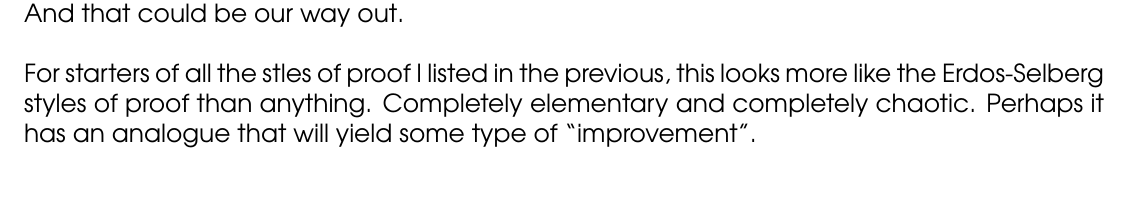
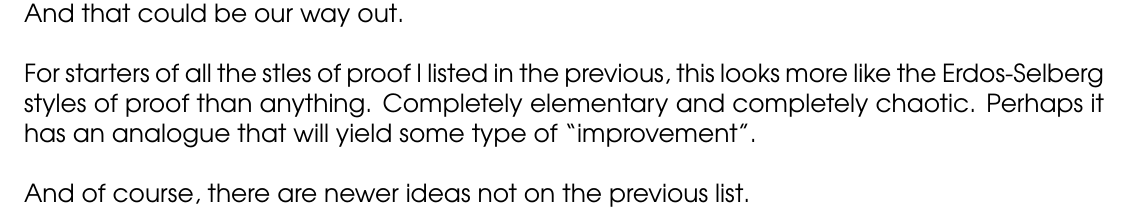
Before and after one commit to mango314/math-blog, a LaTeX document (2017/071017-pnt-resurgence.tex): part of page 13 of 13, cut so that both start at the same text. Compiled offline with pdfLaTeX.

Commit message:
Exhibit A

```diff
--- a/2017/071017-pnt-resurgence.tex
+++ b/2017/071017-pnt-resurgence.tex
@@ -310,7 +310,8 @@ The modular forms theory is telling us these averages are related to each other
 If I feel it doesn't say anything, I have to articulate what is missing.  If I improve on his result, I have to say what I improved.  Obviously it's a big mess, but I don't know what it says, I don't know how to make it better and I don't know how to explain what I improved about it. Our task could be to ameliorate it gradually, perhaps to almost nothing.   A basic, concrete goal is to improve on the exponent of $- \frac{1}{28}$. I've read many smart competent pros wince at improving this exponent. They state it as a given, it starts to sound like bluffing.  \\
 \includegraphics[width=4.5in]{3-squares.png} \\
 Do these numbers look equidistributed?  It actually looks like there's quite a bit of patterns.  And that could be our way out. \\ \\
-For starters of all the stles of proof I listed in the previous, this looks more like the Erdos-Selberg styles of proof than anything.  Completely elementary and completely chaotic.  Perhaps it has an analogue that will yield some type of ``improvement".
+For starters of all the stles of proof I listed in the previous, this looks more like the Erdos-Selberg styles of proof than anything.  Completely elementary and completely chaotic.  Perhaps it has an analogue that will yield some type of ``improvement". \\ \\
+And of course, there are newer ideas not on the previous list.
 
 
 \end{document}
```
Also changed, not shown: 2017/071017-pnt-resurgence.pdf, 2 other files.
